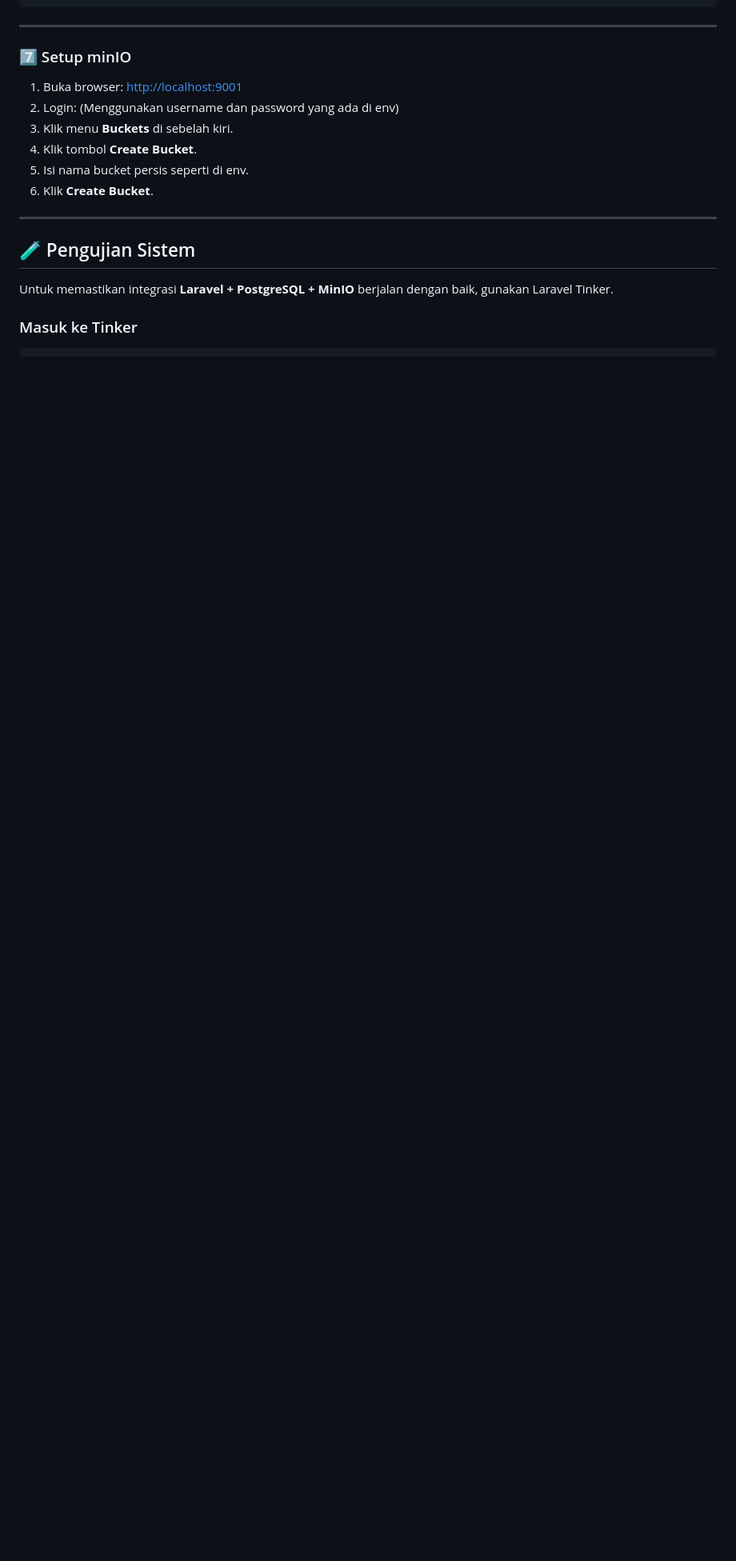
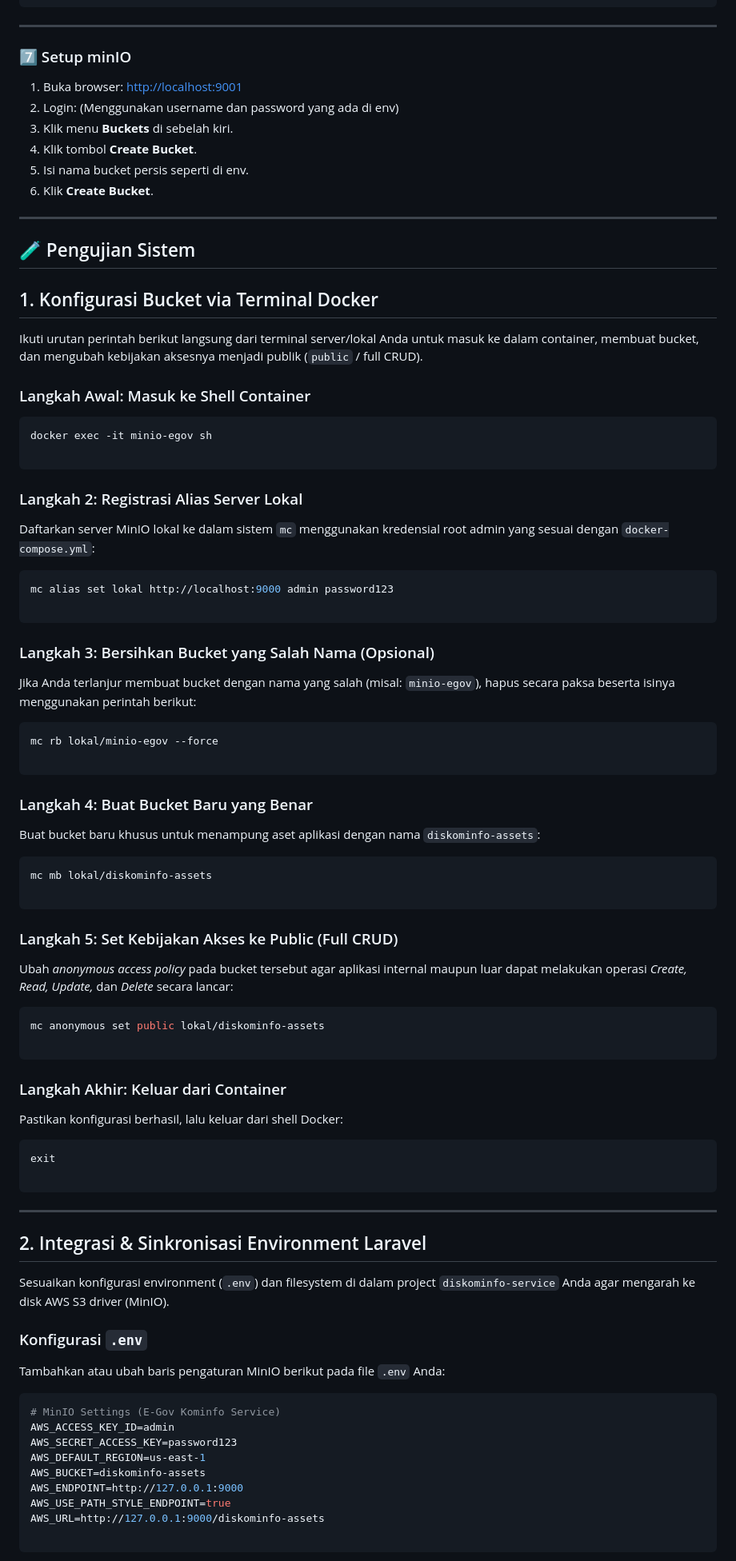
Before and after one commit to MaRVi401/egov-KOMINFOService, a Markdown page: README.md, the part around one of its changes. Shown at 80% size. Drawn GitHub-style; blank space fills up the shorter version.

````diff
--- a/README.md
+++ b/README.md
@@ -135,6 +135,80 @@ php artisan migrate
 
 ## 🧪 Pengujian Sistem
 
-Untuk memastikan integrasi **Laravel + PostgreSQL + MinIO** berjalan dengan baik, gunakan Laravel Tinker.
+## 1. Konfigurasi Bucket via Terminal Docker
 
-### Masuk ke Tinker
+Ikuti urutan perintah berikut langsung dari terminal server/lokal Anda untuk masuk ke dalam container, membuat bucket, dan mengubah kebijakan aksesnya menjadi publik (`public` / full CRUD).
+
+### Langkah Awal: Masuk ke Shell Container
+```bash
+docker exec -it minio-egov sh
+
+```
+
+### Langkah 2: Registrasi Alias Server Lokal
+
+Daftarkan server MinIO lokal ke dalam sistem `mc` menggunakan kredensial root admin yang sesuai dengan `docker-compose.yml`:
+
+```bash
+mc alias set lokal http://localhost:9000 admin password123
+
+```
+
+### Langkah 3: Bersihkan Bucket yang Salah Nama (Opsional)
+
+Jika Anda terlanjur membuat bucket dengan nama yang salah (misal: `minio-egov`), hapus secara paksa beserta isinya menggunakan perintah berikut:
+
+```bash
+mc rb lokal/minio-egov --force
+
+```
+
+### Langkah 4: Buat Bucket Baru yang Benar
+
+Buat bucket baru khusus untuk menampung aset aplikasi dengan nama `diskominfo-assets`:
+
+```bash
+mc mb lokal/diskominfo-assets
+
+```
+
+### Langkah 5: Set Kebijakan Akses ke Public (Full CRUD)
+
+Ubah *anonymous access policy* pada bucket tersebut agar aplikasi internal maupun luar dapat melakukan operasi *Create, Read, Update,* dan *Delete* secara lancar:
+
+```bash
+mc anonymous set public lokal/diskominfo-assets
+
+```
+
+### Langkah Akhir: Keluar dari Container
+
+Pastikan konfigurasi berhasil, lalu keluar dari shell Docker:
+
+```bash
+exit
+
+```
+
+---
+
+## 2. Integrasi & Sinkronisasi Environment Laravel
+
+Sesuaikan konfigurasi environment (`.env`) dan filesystem di dalam project `diskominfo-service` Anda agar mengarah ke disk AWS S3 driver (MinIO).
+
+### Konfigurasi `.env`
+
+Tambahkan atau ubah baris pengaturan MinIO berikut pada file `.env` Anda:
+
+```env
+# MinIO Settings (E-Gov Kominfo Service)
+AWS_ACCESS_KEY_ID=admin
+AWS_SECRET_ACCESS_KEY=password123
+AWS_DEFAULT_REGION=us-east-1
+AWS_BUCKET=diskominfo-assets
+AWS_ENDPOINT=http://127.0.0.1:9000
+AWS_USE_PATH_STYLE_ENDPOINT=true
+AWS_URL=http://127.0.0.1:9000/diskominfo-assets
+
+```
+
````
Also changed, not shown: other parts of README.md (+52 -27 lines).
